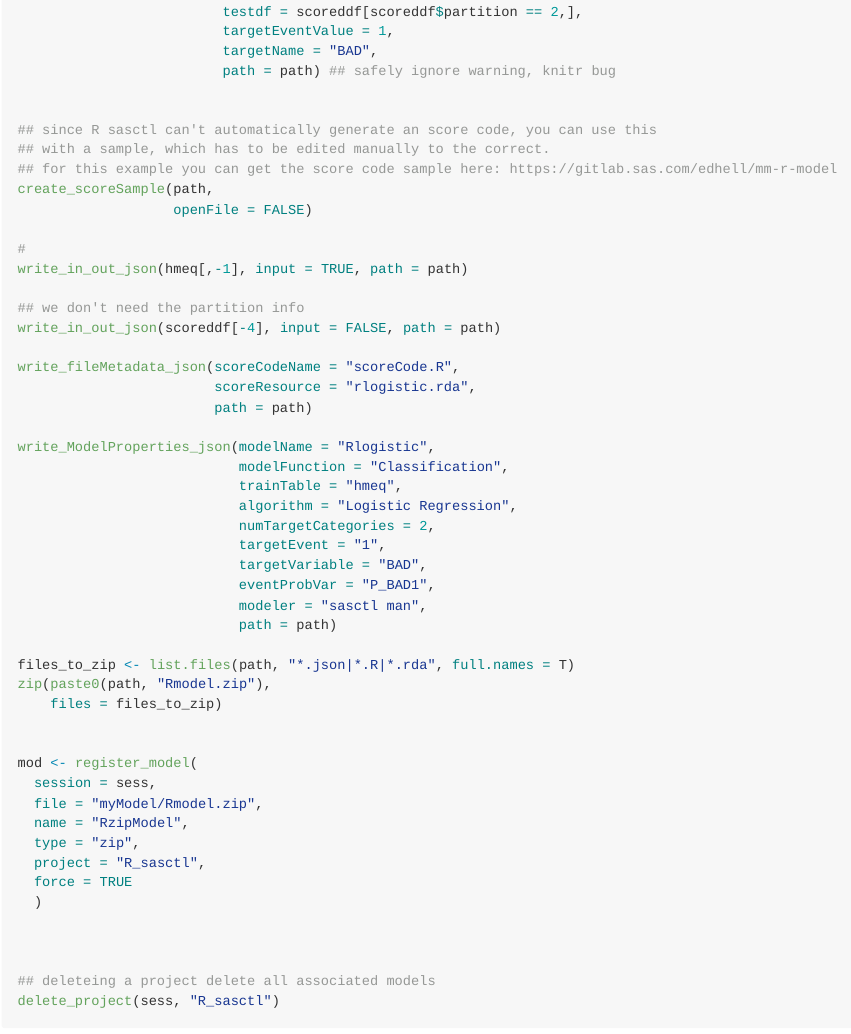
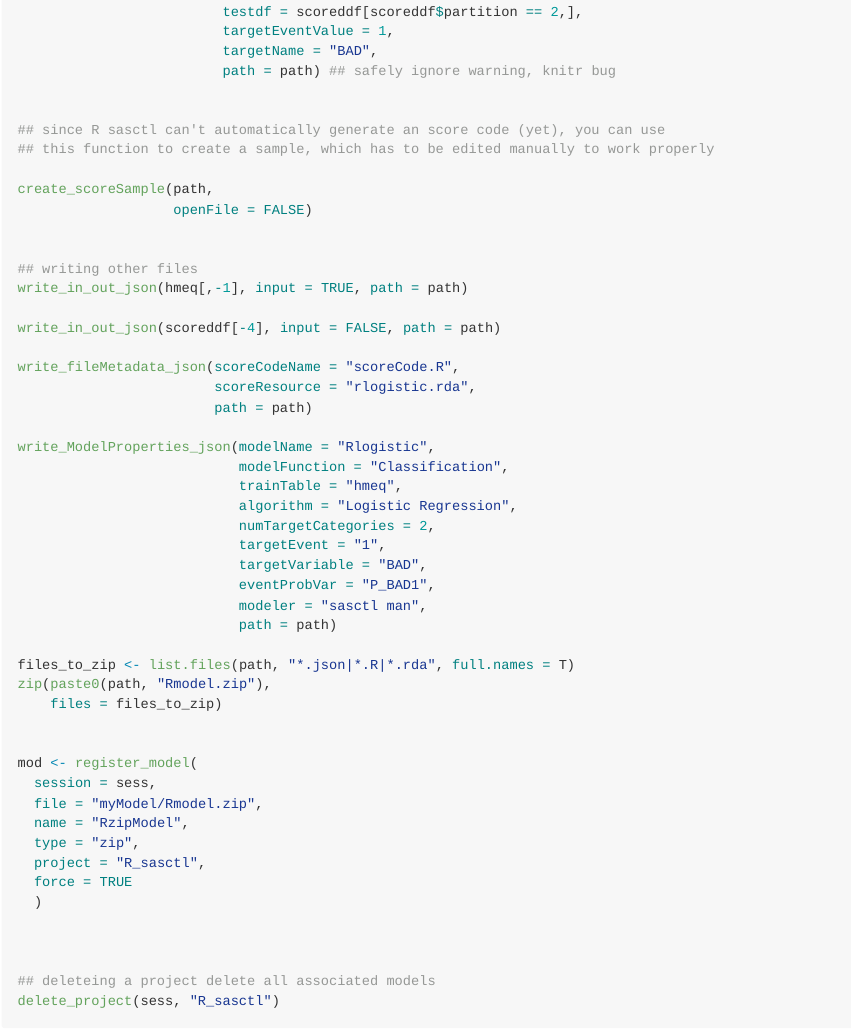
Before and after one commit to sassoftware/r-sasctl, an R Markdown document (README.Rmd): the page in a window 1100 px wide, from 4200 px down. The pictures show the output file README.md that the author committed with the source, drawn offline in the style of GitHub.

Commit message:
README typos

```diff
--- a/README.Rmd
+++ b/README.Rmd
@@ -232,16 +232,16 @@ diags <- diagnosticsJson(validadedf = scoreddf[scoreddf$partition == 3,],
                          path = path) ## safely ignore warning, knitr bug
 
 
-## since R sasctl can't automatically generate an score code, you can use this
-## with a sample, which has to be edited manually to the correct.
-## for this example you can get the score code sample here: https://gitlab.sas.com/edhell/mm-r-model
+## since R sasctl can't automatically generate an score code (yet), you can use
+## this function to create a sample, which has to be edited manually to work properly
+
 create_scoreSample(path,
                    openFile = FALSE)
 
-#
+
+## writing other files
 write_in_out_json(hmeq[,-1], input = TRUE, path = path)
 
-## we don't need the partition info
 write_in_out_json(scoreddf[-4], input = FALSE, path = path)
 
 write_fileMetadata_json(scoreCodeName = "scoreCode.R",
```
Also changed, not shown: R/json_files.R (+1 -1 lines), README.md.
